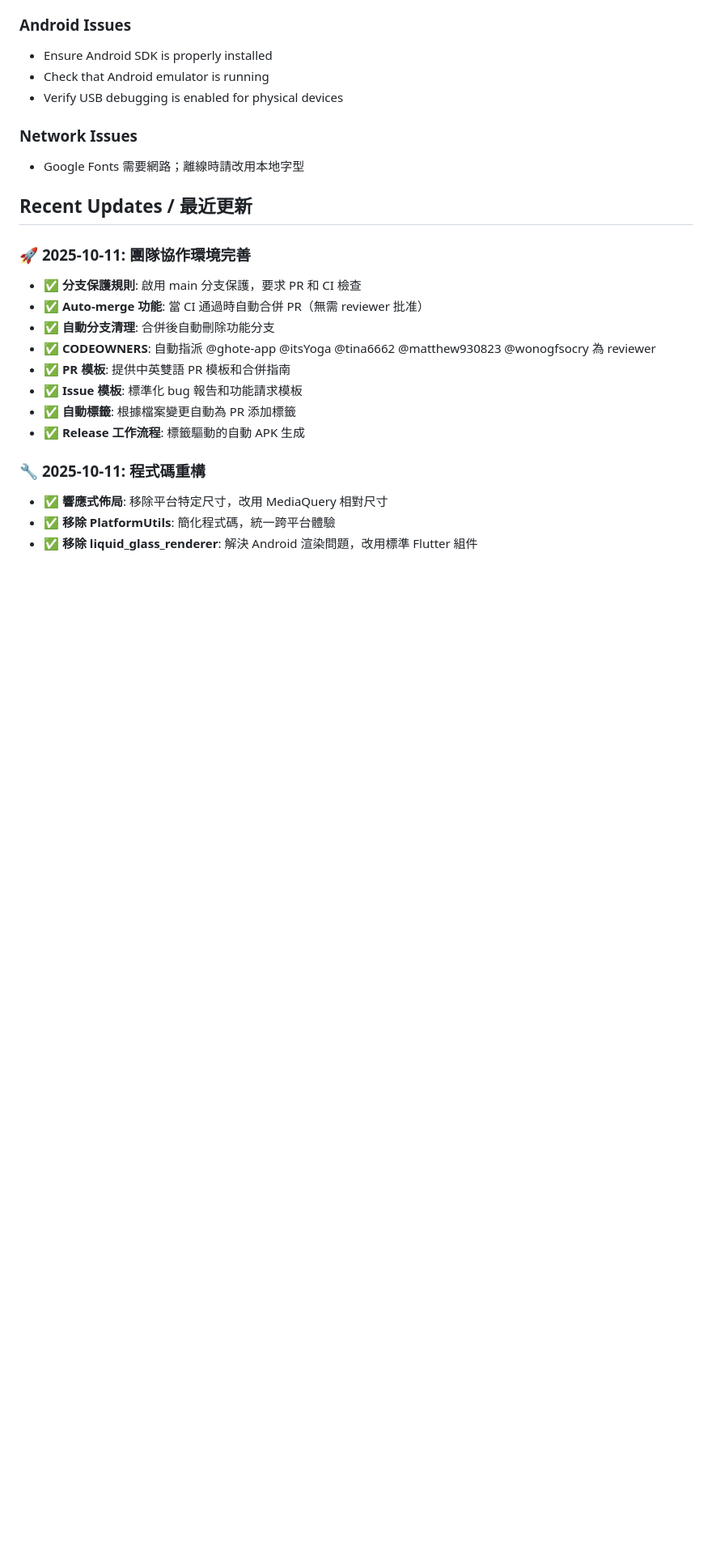
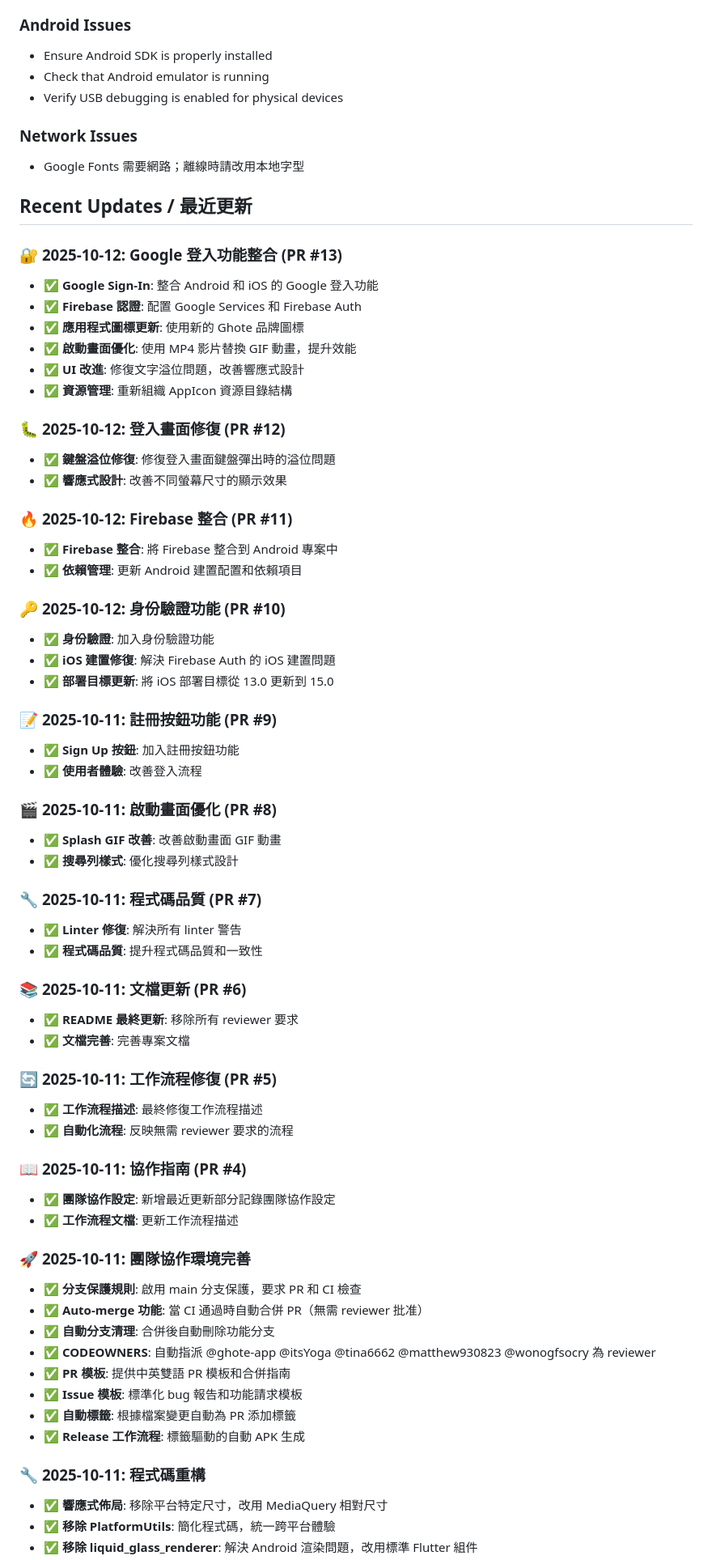
Before and after one commit to ghote-app/ghote, a Markdown page: README.md, the part around one of its changes. Shown at 81% size. Rendered like a GitHub page; blank space fills up the shorter version.

Commit message:
Update README with Google Sign-In and asset changes
Added Google Sign-In and Firebase dependencies to the documentation. Updated asset references and recent updates section to reflect new authentication features, improved splash animation, and revised app icon resources.

```diff
--- a/README.md
+++ b/README.md
@@ -274,6 +279,51 @@ English
 - Google Fonts 需要網路；離線時請改用本地字型
 
 ## Recent Updates / 最近更新
+
+### 🔐 **2025-10-12: Google 登入功能整合 (PR #13)**
+- ✅ **Google Sign-In**: 整合 Android 和 iOS 的 Google 登入功能
+- ✅ **Firebase 認證**: 配置 Google Services 和 Firebase Auth
+- ✅ **應用程式圖標更新**: 使用新的 Ghote 品牌圖標
+- ✅ **啟動畫面優化**: 使用 MP4 影片替換 GIF 動畫，提升效能
+- ✅ **UI 改進**: 修復文字溢位問題，改善響應式設計
+- ✅ **資源管理**: 重新組織 AppIcon 資源目錄結構
+
+### 🐛 **2025-10-12: 登入畫面修復 (PR #12)**
+- ✅ **鍵盤溢位修復**: 修復登入畫面鍵盤彈出時的溢位問題
+- ✅ **響應式設計**: 改善不同螢幕尺寸的顯示效果
+
+### 🔥 **2025-10-12: Firebase 整合 (PR #11)**
+- ✅ **Firebase 整合**: 將 Firebase 整合到 Android 專案中
+- ✅ **依賴管理**: 更新 Android 建置配置和依賴項目
+
+### 🔑 **2025-10-12: 身份驗證功能 (PR #10)**
+- ✅ **身份驗證**: 加入身份驗證功能
+- ✅ **iOS 建置修復**: 解決 Firebase Auth 的 iOS 建置問題
+- ✅ **部署目標更新**: 將 iOS 部署目標從 13.0 更新到 15.0
+
+### 📝 **2025-10-11: 註冊按鈕功能 (PR #9)**
+- ✅ **Sign Up 按鈕**: 加入註冊按鈕功能
+- ✅ **使用者體驗**: 改善登入流程
+
+### 🎬 **2025-10-11: 啟動畫面優化 (PR #8)**
+- ✅ **Splash GIF 改善**: 改善啟動畫面 GIF 動畫
+- ✅ **搜尋列樣式**: 優化搜尋列樣式設計
+
+### 🔧 **2025-10-11: 程式碼品質 (PR #7)**
+- ✅ **Linter 修復**: 解決所有 linter 警告
+- ✅ **程式碼品質**: 提升程式碼品質和一致性
+
+### 📚 **2025-10-11: 文檔更新 (PR #6)**
+- ✅ **README 最終更新**: 移除所有 reviewer 要求
+- ✅ **文檔完善**: 完善專案文檔
+
+### 🔄 **2025-10-11: 工作流程修復 (PR #5)**
+- ✅ **工作流程描述**: 最終修復工作流程描述
+- ✅ **自動化流程**: 反映無需 reviewer 要求的流程
+
+### 📖 **2025-10-11: 協作指南 (PR #4)**
+- ✅ **團隊協作設定**: 新增最近更新部分記錄團隊協作設定
+- ✅ **工作流程文檔**: 更新工作流程描述
 
 ### 🚀 **2025-10-11: 團隊協作環境完善**
 - ✅ **分支保護規則**: 啟用 main 分支保護，要求 PR 和 CI 檢查
```
Also changed, not shown: other parts of README.md (+11 -6 lines).
